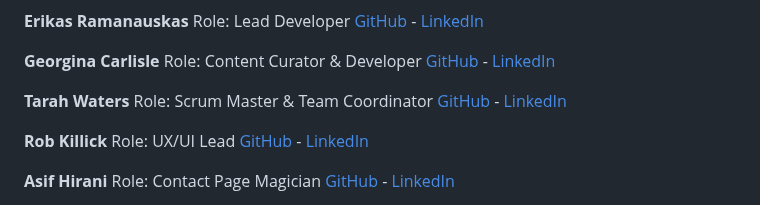
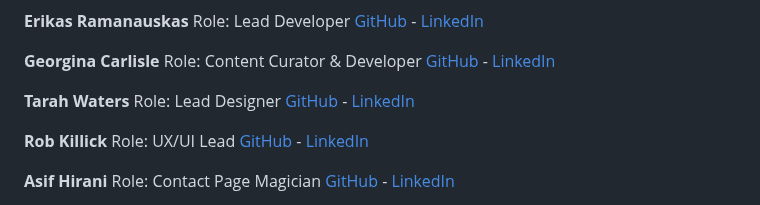
Before and after one commit to YemsAla/FemHealthTogether, a Markdown page: README.md, the part around the change. Drawn GitHub-style.

Commit message:
DOCS: Fix role mistake

```diff
--- a/README.md
+++ b/README.md
@@ -33,7 +33,7 @@ Role: Content Curator & Developer
 [GitHub](https://github.com/GeorginaCarlisle) - [LinkedIn](https://www.linkedin.com/in/georgina-carlisle-617b58268/)
 
 **Tarah Waters**
-Role: Scrum Master & Team Coordinator
+Role: Lead Designer
 [GitHub](https://github.com/tarahwaters) - [LinkedIn](https://www.linkedin.com/in/tarahwaters/)
 
 **Rob Killick**
```
